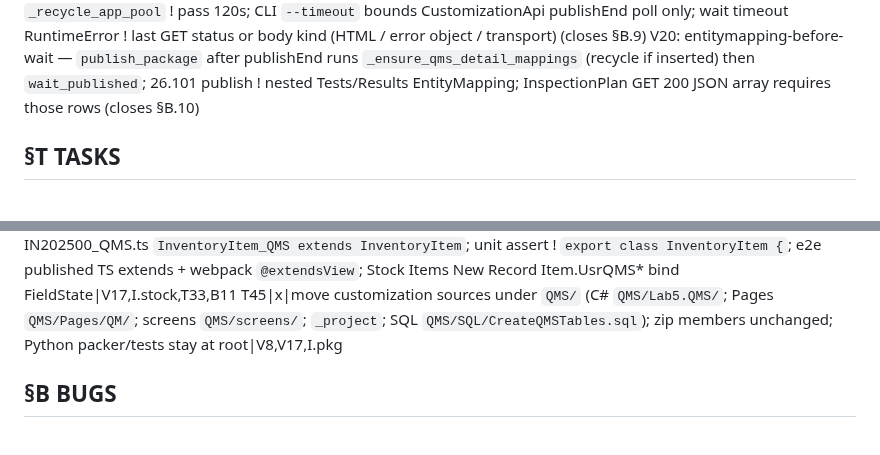
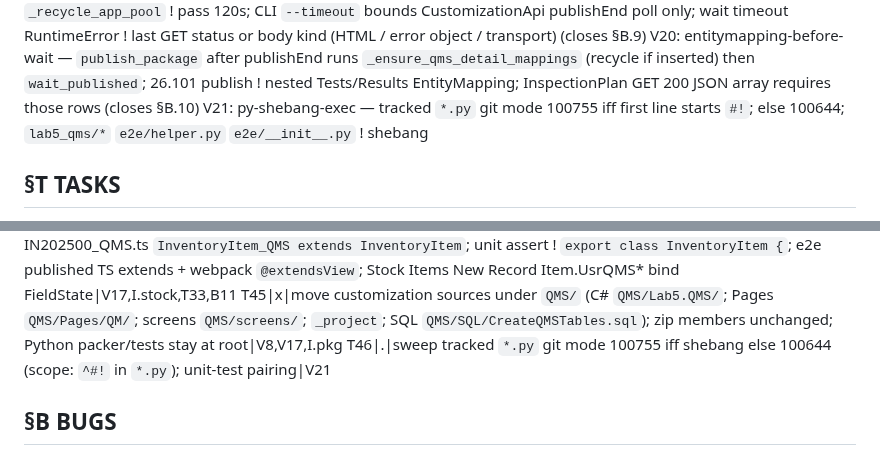
Before and after one commit to kborovik/acu-custom-qms, a Markdown page: SPEC.md, 2 parts joined by grey strips. Drawn GitHub-style.

Commit message:
amend §V.21(+) and §T.46(+): py shebang iff git 100755
File-mode pairing is orthogonal to V11 CLI packaging. Tracked Python files are 100755 only when the first line is a shebang. Package modules under lab5_qms/, plus e2e/helper.py and e2e/__init__.py, must not have a shebang.

```diff
--- a/SPEC.md
+++ b/SPEC.md
@@ -48,6 +48,7 @@ V17: modern-ui-only — zip ships Pattern B HTML+TS four QM forms as `PerTenantF
 V18: publish-skip-tenant-qms — `lab5-qms` publish skip `already published` only when current tenant GET `/entity/QMS/22.200.001/InspectionPlan` 200 JSON array (empty OK); 200 HTML or 200 error object or 401/404 ! live; CustomizationApi getPublished `Lab5.QMS` + GET `/entity` listing `QMS/22.200.001` ! sufficient (instance-wide leftover after tenant delete+create); skip then seed then re-check live — fail → import+publish+`wait_published`; after deploy GET `/entity` lists `QMS/22.200.001`
 V19: wait-published-600s — `wait_published` default 600s; `publish_package` + `_recycle_app_pool` ! pass 120s; CLI `--timeout` bounds CustomizationApi publishEnd poll only; wait timeout RuntimeError ! last GET status or body kind (HTML / error object / transport) (closes §B.9)
 V20: entitymapping-before-wait — `publish_package` after publishEnd runs `_ensure_qms_detail_mappings` (recycle if inserted) then `wait_published`; 26.101 publish ! nested Tests/Results EntityMapping; InspectionPlan GET 200 JSON array requires those rows (closes §B.10)
+V21: py-shebang-exec — tracked `*.py` git mode 100755 iff first line starts `#!`; else 100644; `lab5_qms/*` `e2e/helper.py` `e2e/__init__.py` ! shebang
 
 ## §T TASKS
 id|status|task|cites
@@ -96,6 +97,7 @@ T42|x|drop `wait_published(timeout=120.0)` in `publish_package` + `_recycle_app_
 T43|x|seed EntityMapping Tests/Results before wait_published in publish_package; recycle if inserted; unit assert call order; GET 200 after maps|V20,I.cmd,B10
 T44|x|fix Pattern A IN202500_QMS.ts `InventoryItem_QMS extends InventoryItem`; unit assert ! `export class InventoryItem {`; e2e published TS extends + webpack `@extendsView`; Stock Items New Record Item.UsrQMS* bind FieldState|V17,I.stock,T33,B11
 T45|x|move customization sources under `QMS/` (C# `QMS/Lab5.QMS/`; Pages `QMS/Pages/QM/`; screens `QMS/screens/`; `_project`; SQL `QMS/SQL/CreateQMSTables.sql`); zip members unchanged; Python packer/tests stay at root|V8,V17,I.pkg
+T46|.|sweep tracked `*.py` git mode 100755 iff shebang else 100644 (scope: `^#!` in `*.py`); unit-test pairing|V21
 
 ## §B BUGS
 id|date|cause|fix
```
